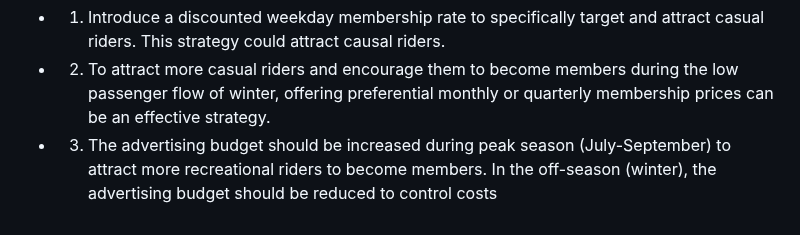
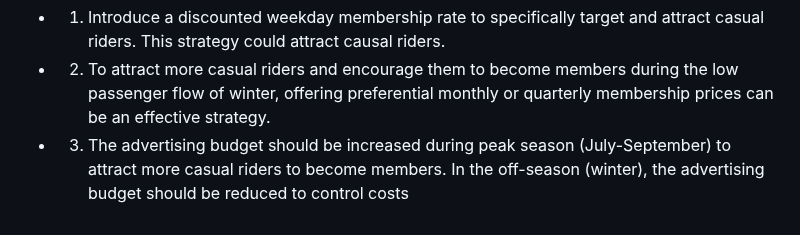
Before and after one commit to Ab1w/Data-Analyst-Portfolio, a Markdown page: README.md, the part around the change. Rendered like a GitHub page.

```diff
--- a/README.md
+++ b/README.md
@@ -330,4 +330,4 @@ In order to develop a marketing strategy that effectively converts casual riders
 
 * 2. To attract more casual riders and encourage them to become members during the low passenger flow of winter, offering preferential monthly or quarterly membership prices can be an effective strategy.
 
-* 3. The advertising budget should be increased during peak season (July-September) to attract more recreational riders to become members. In the off-season (winter), the advertising budget should be reduced to control costs
+* 3. The advertising budget should be increased during peak season (July-September) to attract more casual riders to become members. In the off-season (winter), the advertising budget should be reduced to control costs
```
